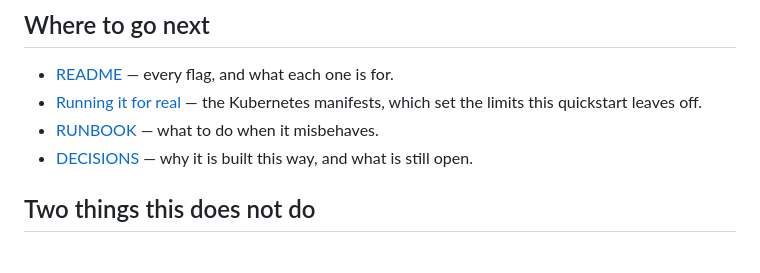
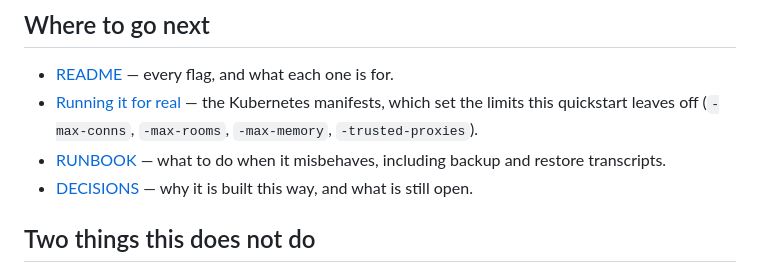
Before and after one commit to Contictus/crdt-server, a Markdown page: docs/QUICKSTART.md, the part around the change. Drawn GitHub-style.

Commit message:
docs: expand where-to-go-next links in quickstart
Add concrete flag names and runbook scope so readers know what
each reference covers without clicking through.

```diff
--- a/docs/QUICKSTART.md
+++ b/docs/QUICKSTART.md
@@ -139,8 +139,10 @@ client.on('denied', ({ reason }) => showBanner(reason))
 
 - [README](../README.md) — every flag, and what each one is for.
 - [Running it for real](../README.md#running-it-for-real) — the Kubernetes
-  manifests, which set the limits this quickstart leaves off.
-- [RUNBOOK](RUNBOOK.md) — what to do when it misbehaves.
+  manifests, which set the limits this quickstart leaves off (`-max-conns`,
+  `-max-rooms`, `-max-memory`, `-trusted-proxies`).
+- [RUNBOOK](RUNBOOK.md) — what to do when it misbehaves, including backup
+  and restore transcripts.
 - [DECISIONS](../DECISIONS.md) — why it is built this way, and what is still
   open.
 
```
